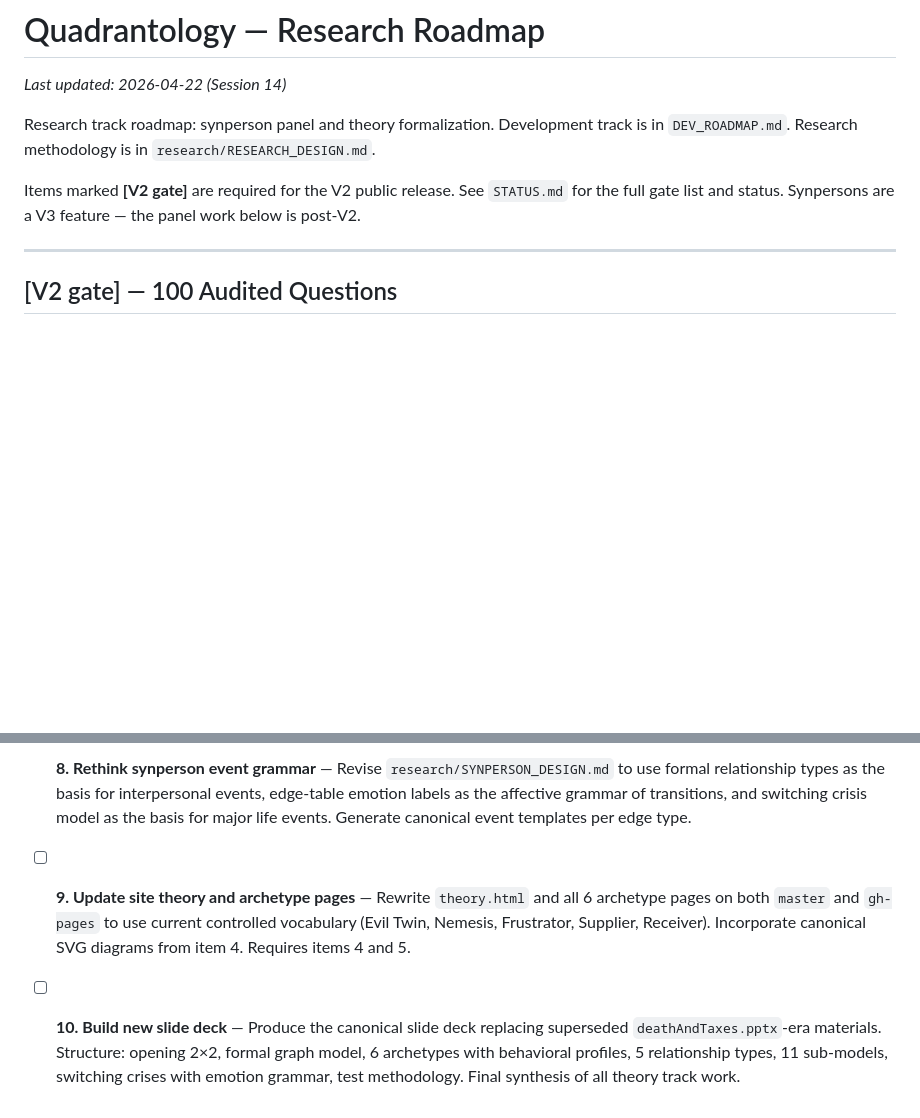
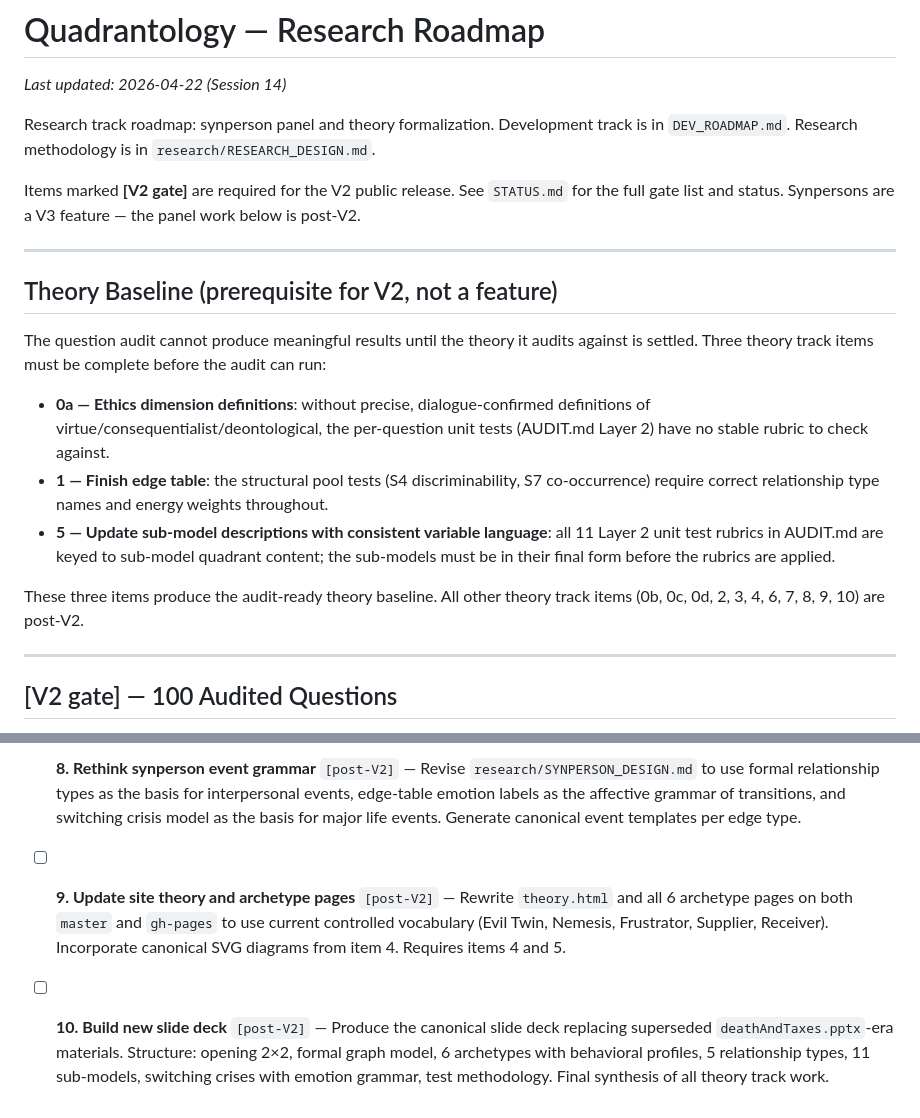
Before and after one commit to vgururao/quadrantology, a Markdown page: RESEARCH_ROADMAP.md, 2 parts joined by grey strips. Drawn GitHub-style; blank space fills up the shorter version.

```diff
--- a/RESEARCH_ROADMAP.md
+++ b/RESEARCH_ROADMAP.md
@@ -5,6 +5,18 @@ _Last updated: 2026-04-22 (Session 14)_
 Research track roadmap: synperson panel and theory formalization. Development track is in `DEV_ROADMAP.md`. Research methodology is in `research/RESEARCH_DESIGN.md`.
 
 Items marked **[V2 gate]** are required for the V2 public release. See `STATUS.md` for the full gate list and status. Synpersons are a V3 feature — the panel work below is post-V2.
+
+---
+
+## Theory Baseline (prerequisite for V2, not a feature)
+
+The question audit cannot produce meaningful results until the theory it audits against is settled. Three theory track items must be complete before the audit can run:
+
+- **0a — Ethics dimension definitions**: without precise, dialogue-confirmed definitions of virtue/consequentialist/deontological, the per-question unit tests (AUDIT.md Layer 2) have no stable rubric to check against.
+- **1 — Finish edge table**: the structural pool tests (S4 discriminability, S7 co-occurrence) require correct relationship type names and energy weights throughout.
+- **5 — Update sub-model descriptions with consistent variable language**: all 11 Layer 2 unit test rubrics in AUDIT.md are keyed to sub-model quadrant content; the sub-models must be in their final form before the rubrics are applied.
+
+These three items produce the audit-ready theory baseline. All other theory track items (0b, 0c, 0d, 2, 3, 4, 6, 7, 8, 9, 10) are post-V2.
 
 ---
 
@@ -76,6 +88,6 @@ Items ordered by dependency. Items 6 and 9 can run in parallel once item 5 is do
 
-- [ ] **8. Rethink synperson event grammar** — Revise `research/SYNPERSON_DESIGN.md` to use formal relationship types as the basis for interpersonal events, edge-table emotion labels as the affective grammar of transitions, and switching crisis model as the basis for major life events. Generate canonical event templates per edge type.
+- [ ] **8. Rethink synperson event grammar** `[post-V2]` — Revise `research/SYNPERSON_DESIGN.md` to use formal relationship types as the basis for interpersonal events, edge-table emotion labels as the affective grammar of transitions, and switching crisis model as the basis for major life events. Generate canonical event templates per edge type.
 
-- [ ] **9. Update site theory and archetype pages** — Rewrite `theory.html` and all 6 archetype pages on both `master` and `gh-pages` to use current controlled vocabulary (Evil Twin, Nemesis, Frustrator, Supplier, Receiver). Incorporate canonical SVG diagrams from item 4. Requires items 4 and 5.
+- [ ] **9. Update site theory and archetype pages** `[post-V2]` — Rewrite `theory.html` and all 6 archetype pages on both `master` and `gh-pages` to use current controlled vocabulary (Evil Twin, Nemesis, Frustrator, Supplier, Receiver). Incorporate canonical SVG diagrams from item 4. Requires items 4 and 5.
 
-- [ ] **10. Build new slide deck** — Produce the canonical slide deck replacing superseded `deathAndTaxes.pptx`-era materials. Structure: opening 2×2, formal graph model, 6 archetypes with behavioral profiles, 5 relationship types, 11 sub-models, switching crises with emotion grammar, test methodology. Final synthesis of all theory track work.
+- [ ] **10. Build new slide deck** `[post-V2]` — Produce the canonical slide deck replacing superseded `deathAndTaxes.pptx`-era materials. Structure: opening 2×2, formal graph model, 6 archetypes with behavioral profiles, 5 relationship types, 11 sub-models, switching crises with emotion grammar, test methodology. Final synthesis of all theory track work.
```
Also changed, not shown: other parts of RESEARCH_ROADMAP.md (+11 -11 lines), STATUS.md (+2 -1 lines), research/AUDIT.md (+2 -2 lines).
